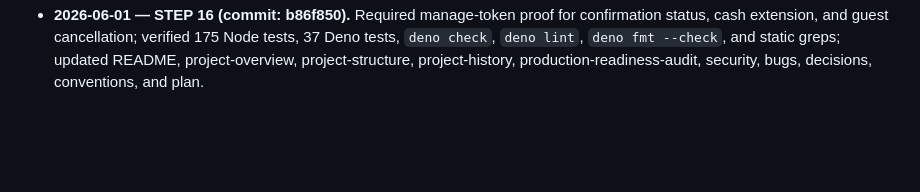
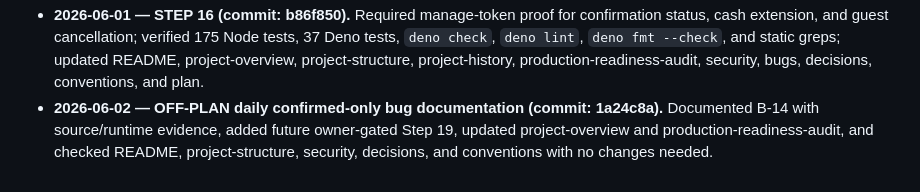
Before and after one commit to Lukemdh/ecovila, a Markdown page: docs/plan.md, the part around the change. Rendered like a GitHub page; blank space fills up the shorter version.

```diff
--- a/docs/plan.md
+++ b/docs/plan.md
@@ -713,3 +713,4 @@ Statuses: TODO | IN PROGRESS | DONE.
   security, bugs, decisions, conventions, project-history, README, project-overview, and
   plan; checked project-structure with no changes needed.
 - **2026-06-01 — STEP 16 (commit: b86f850).** Required manage-token proof for confirmation status, cash extension, and guest cancellation; verified 175 Node tests, 37 Deno tests, `deno check`, `deno lint`, `deno fmt --check`, and static greps; updated README, project-overview, project-structure, project-history, production-readiness-audit, security, bugs, decisions, conventions, and plan.
+- **2026-06-02 — OFF-PLAN daily confirmed-only bug documentation (commit: 1a24c8a).** Documented B-14 with source/runtime evidence, added future owner-gated Step 19, updated project-overview and production-readiness-audit, and checked README, project-structure, security, decisions, and conventions with no changes needed.
```
Also changed, not shown: docs/project-history.md (+4 -0 lines).
